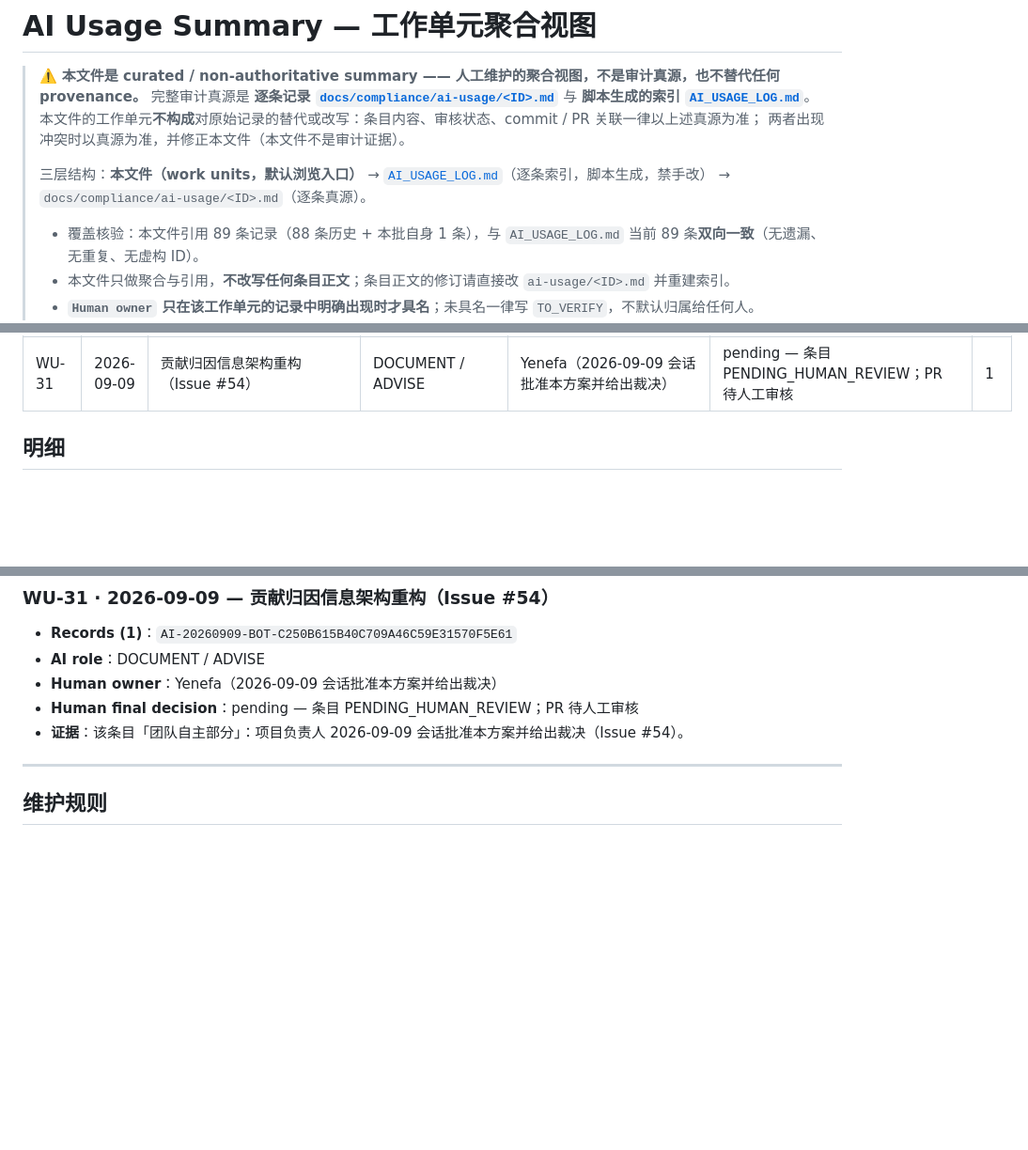
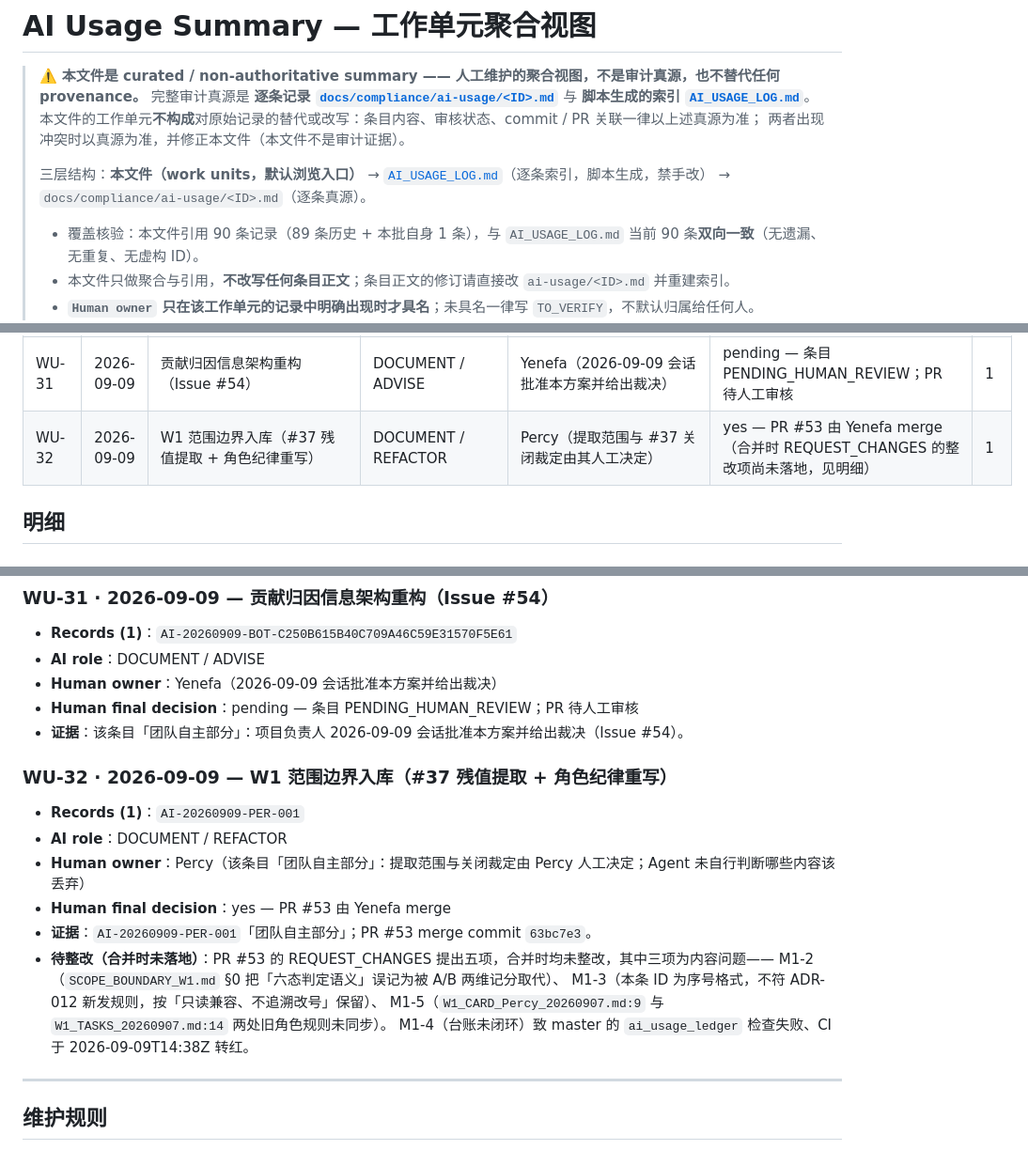
Before and after one commit to Yenefa/AEDL, a Markdown page: docs/compliance/AI_USAGE_SUMMARY.md, 3 parts joined by grey strips. Shown at 94% size. Drawn GitHub-style; blank space fills up the shorter version.

Commit message:
fix(compliance): rebuild ledger index + 闭环 PER-001 —— 修复 master 红灯
PR #53 合并时带入条目文件 docs/compliance/ai-usage/AI-20260909-PER-001.md，
但未按 ai-usage/README.md 的三步流程跑 build 重建索引，也未把该 ID 归入
AI_USAGE_SUMMARY 的工作单元（即 #53 review 的 M1-4「台账未闭环」）。

后果（实测）：
- `build_ai_usage_index check` → FINDING: index out of sync
  (missing=['AI-20260909-PER-001'])
- `tools.dev_gate` → ai_usage_ledger fail → overall fail
- master CI minimal-ci 于 2026-09-09T14:38:07Z 转红

本提交：
- 跑 build 重建索引（89 → 90 条）
- AI_USAGE_SUMMARY 新增 WU-32 收录 PER-001，并更新覆盖计数
- WU-32 明细中如实记录 #53 合并时未落地的四项整改（M1-2/3/4/5），
  不代为宣称已修复

不改任何条目正文；不追溯改号 PER-001（ADR-012：存量只读兼容）。

Co-Authored-By: Claude Opus 5 <noreply@anthropic.com>

```diff
--- a/docs/compliance/AI_USAGE_SUMMARY.md
+++ b/docs/compliance/AI_USAGE_SUMMARY.md
@@ -9,7 +9,7 @@
 >
 > 三层结构：**本文件（work units，默认浏览入口）** → [`AI_USAGE_LOG.md`](AI_USAGE_LOG.md)（逐条索引，脚本生成，禁手改） → `docs/compliance/ai-usage/<ID>.md`（逐条真源）。
 >
-> - 覆盖核验：本文件引用 89 条记录（88 条历史 + 本批自身 1 条），与 `AI_USAGE_LOG.md` 当前 89 条**双向一致**（无遗漏、无重复、无虚构 ID）。
+> - 覆盖核验：本文件引用 90 条记录（89 条历史 + 本批自身 1 条），与 `AI_USAGE_LOG.md` 当前 90 条**双向一致**（无遗漏、无重复、无虚构 ID）。
 > - 本文件只做聚合与引用，**不改写任何条目正文**；条目正文的修订请直接改 `ai-usage/<ID>.md` 并重建索引。
 > - **`Human owner` 只在该工作单元的记录中明确出现时才具名**；未具名一律写 `TO_VERIFY`，不默认归属给任何人。
 > - `Human final decision`：`yes` = 有批准 / merge / 裁决记录；`pending` = 条目仍为 `PENDING_HUMAN_REVIEW` 且无 merge 记录；`TO_VERIFY` = 记录未具名。
@@ -51,6 +51,7 @@
 | WU-29 | 2026-09-08 / 09-09 | GH-49 AI Usage 台账拆分治理与复审整改 | REFACTOR / DOCUMENT / DEBUG / GENERATE_CODE / GENERATE_TEST | Yenefa（授权）；Percy（CHANGES_REQUESTED review） | yes — PR #49 由 Yenefa merge | 4 |
 | WU-30 | 2026-09-04 / 09-09 | Sandbox V3 设计冻结与复审整改 | DOCUMENT / ADVISE | TO_VERIFY（AI-20260904-001 明记「本会话未获得任何裁决授权，全部四项裁决点原样转交」） | yes — PR #34 由 Yenefa merge | 2 |
 | WU-31 | 2026-09-09 | 贡献归因信息架构重构（Issue #54） | DOCUMENT / ADVISE | Yenefa（2026-09-09 会话批准本方案并给出裁决） | pending — 条目 PENDING_HUMAN_REVIEW；PR 待人工审核 | 1 |
+| WU-32 | 2026-09-09 | W1 范围边界入库（#37 残值提取 + 角色纪律重写） | DOCUMENT / REFACTOR | Percy（提取范围与 #37 关闭裁定由其人工决定） | yes — PR #53 由 Yenefa merge（合并时 REQUEST_CHANGES 的整改项尚未落地，见明细） | 1 |
 
 ## 明细
 
@@ -302,6 +303,19 @@
 - **Human final decision**：pending — 条目 PENDING_HUMAN_REVIEW；PR 待人工审核
 - **证据**：该条目「团队自主部分」：项目负责人 2026-09-09 会话批准本方案并给出裁决（Issue #54）。
 
+### WU-32 · 2026-09-09 — W1 范围边界入库（#37 残值提取 + 角色纪律重写）
+
+- **Records (1)**：`AI-20260909-PER-001`
+- **AI role**：DOCUMENT / REFACTOR
+- **Human owner**：Percy（该条目「团队自主部分」：提取范围与关闭裁定由 Percy 人工决定；Agent 未自行判断哪些内容该丢弃）
+- **Human final decision**：yes — PR #53 由 Yenefa merge
+- **证据**：`AI-20260909-PER-001`「团队自主部分」；PR #53 merge commit `63bc7e3`。
+- **待整改（合并时未落地）**：PR #53 的 REQUEST_CHANGES 提出五项，合并时均未整改，其中三项为内容问题——
+  M1-2（`SCOPE_BOUNDARY_W1.md` §0 把「六态判定语义」误记为被 A/B 两维记分取代）、
+  M1-3（本条 ID 为序号格式，不符 ADR-012 新发规则，按「只读兼容、不追溯改号」保留）、
+  M1-5（`W1_CARD_Percy_20260907.md:9` 与 `W1_TASKS_20260907.md:14` 两处旧角色规则未同步）。
+  M1-4（台账未闭环）致 master 的 `ai_usage_ledger` 检查失败、CI 于 2026-09-09T14:38Z 转红。
+
 ---
 
 ## 维护规则
```
Also changed, not shown: docs/compliance/AI_USAGE_LOG.md (+2 -1 lines).
